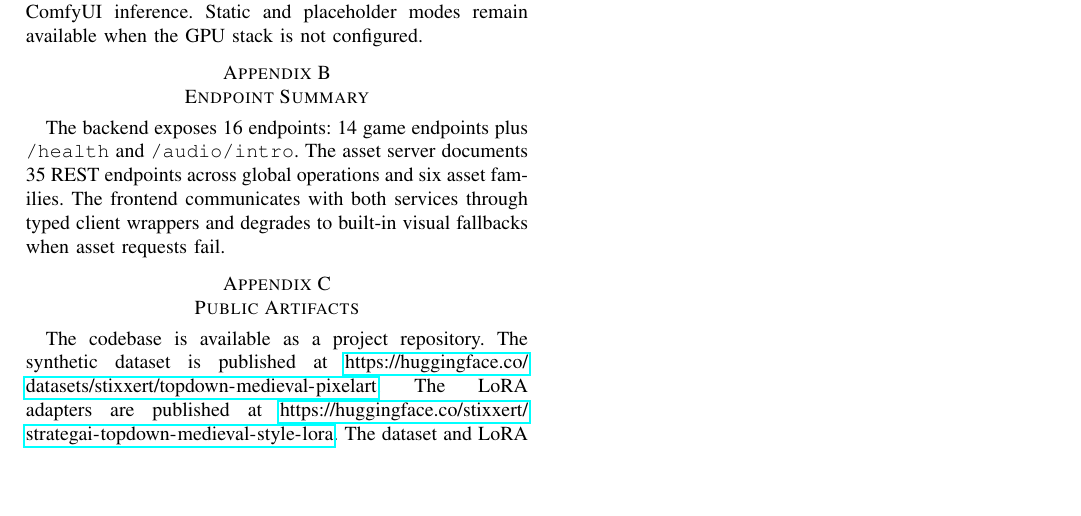
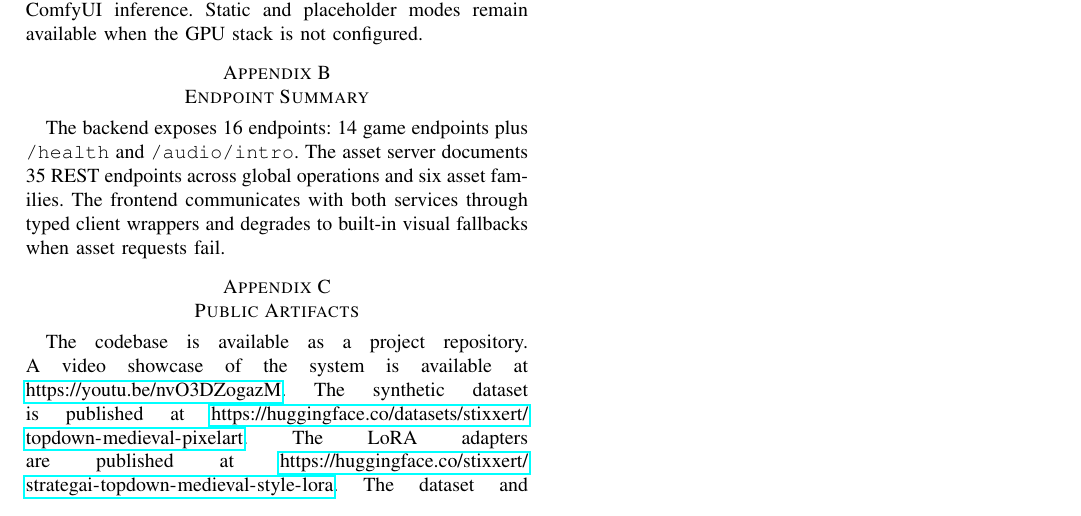
Before and after one commit to maxtwotouch/StrategAI, a LaTeX paper (docs/report/IEEE_REPORT_COMPLETE.tex): part of page 7 of 7, cut so that both start at the same text, the shorter picture padded with empty space. Compiled offline with pdfLaTeX.

Commit message:
Added youtube video

```diff
--- a/docs/report/IEEE_REPORT_COMPLETE.tex
+++ b/docs/report/IEEE_REPORT_COMPLETE.tex
@@ -474,6 +474,6 @@ The backend exposes 16 endpoints: 14 game endpoints plus \texttt{/health} and \t
 
 \section{Public Artifacts}
 
-The codebase is available as a project repository. The synthetic dataset is published at \url{https://huggingface.co/datasets/stixxert/topdown-medieval-pixelart}. The LoRA adapters are published at \url{https://huggingface.co/stixxert/strategai-topdown-medieval-style-lora}. The dataset and LoRA should be treated as non-commercial unless the upstream FLUX.2 [dev] license chain is separately resolved.
+The codebase is available as a project repository. A video showcase of the system is available at \url{https://youtu.be/nvO3DZogazM}. The synthetic dataset is published at \url{https://huggingface.co/datasets/stixxert/topdown-medieval-pixelart}. The LoRA adapters are published at \url{https://huggingface.co/stixxert/strategai-topdown-medieval-style-lora}. The dataset and LoRA should be treated as non-commercial unless the upstream FLUX.2 [dev] license chain is separately resolved.
 
 \end{document}
```
Also changed, not shown: README.md.
